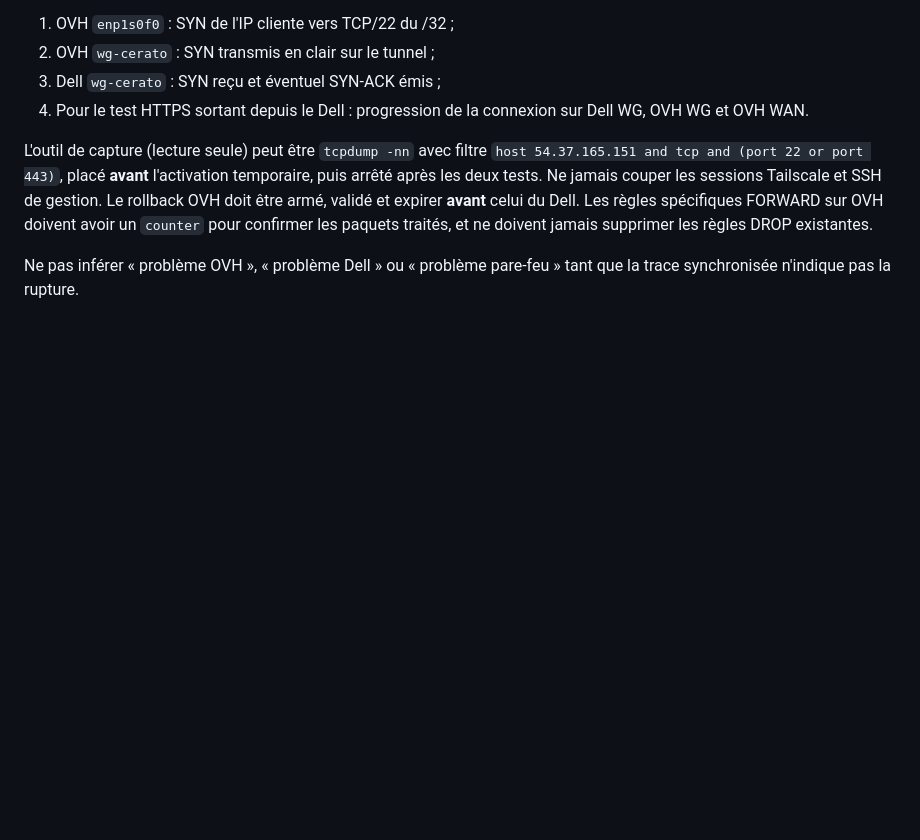
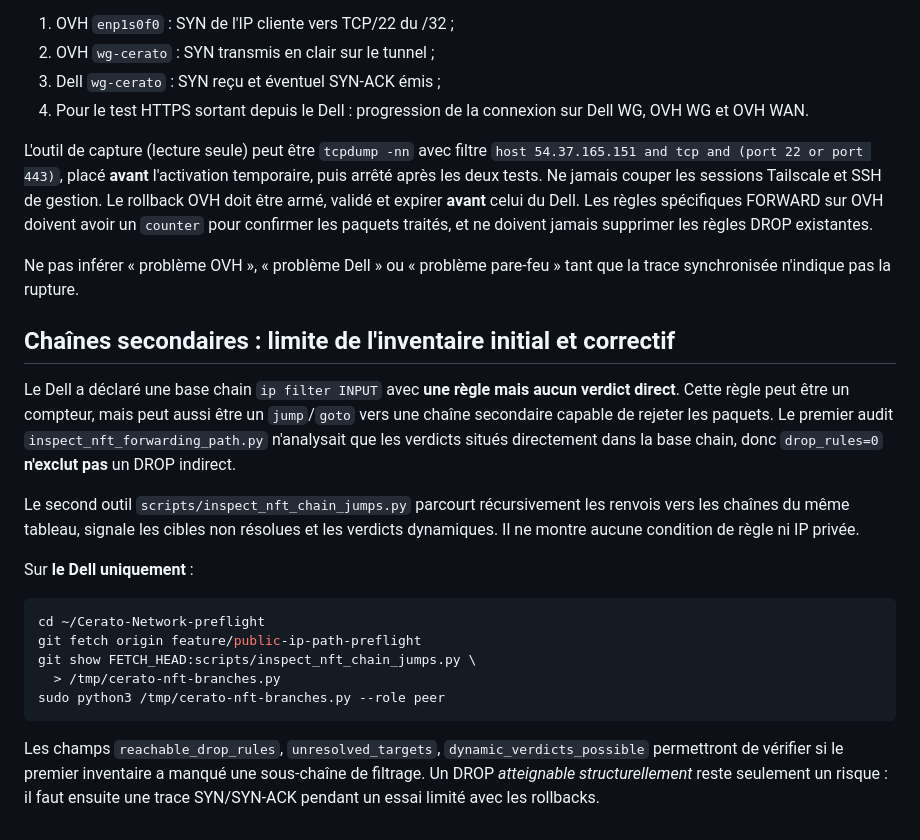
Before and after one commit to EXODEcola/Cerato-Network, a Markdown page: docs/CONTRAT-BASCULEMENT-OVH-DELL.md, the part around the change. GitHub-like rendering; blank space fills up the shorter version.

Commit message:
docs(network): correct base-chain-only nft interpretation and Dell recursive jump inspection

````diff
--- a/docs/CONTRAT-BASCULEMENT-OVH-DELL.md
+++ b/docs/CONTRAT-BASCULEMENT-OVH-DELL.md
@@ -157,3 +157,35 @@ et ne doivent jamais supprimer les règles DROP existantes.
 
 Ne pas inférer « problème OVH », « problème Dell » ou « problème
 pare-feu » tant que la trace synchronisée n'indique pas la rupture.
+
+## Chaînes secondaires : limite de l'inventaire initial et correctif
+
+Le Dell a déclaré une base chain `ip filter INPUT` avec **une
+règle mais aucun verdict direct**. Cette règle peut être un
+compteur, mais peut aussi être un `jump`/`goto` vers une chaîne
+secondaire capable de rejeter les paquets. Le premier audit
+`inspect_nft_forwarding_path.py` n'analysait que les verdicts
+situés directement dans la base chain, donc `drop_rules=0`
+**n'exclut pas** un DROP indirect.
+
+Le second outil `scripts/inspect_nft_chain_jumps.py` parcourt
+récursivement les renvois vers les chaînes du même tableau,
+signale les cibles non résolues et les verdicts dynamiques.
+Il ne montre aucune condition de règle ni IP privée.
+
+Sur **le Dell uniquement** :
+
+```bash
+cd ~/Cerato-Network-preflight
+git fetch origin feature/public-ip-path-preflight
+git show FETCH_HEAD:scripts/inspect_nft_chain_jumps.py \
+  > /tmp/cerato-nft-branches.py
+sudo python3 /tmp/cerato-nft-branches.py --role peer
+```
+
+Les champs `reachable_drop_rules`, `unresolved_targets`,
+`dynamic_verdicts_possible` permettront de vérifier si
+le premier inventaire a manqué une sous-chaîne de filtrage.
+Un DROP *atteignable structurellement* reste seulement un
+risque : il faut ensuite une trace SYN/SYN-ACK pendant
+un essai limité avec les rollbacks.
````
